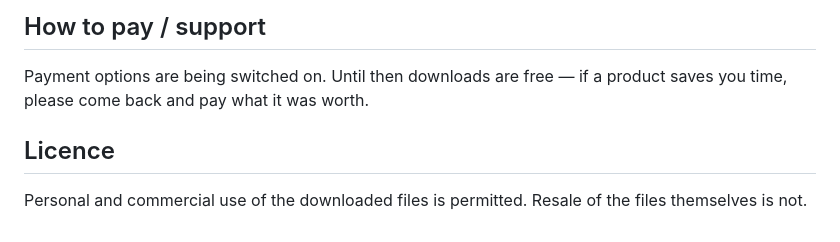
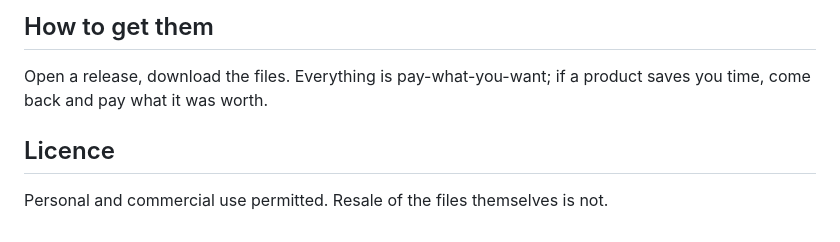
Before and after one commit to mattsayleiom69/genesis-storefront, a Markdown page: README.md, the part around one of its changes. Rendered like a GitHub page.

```diff
--- a/README.md
+++ b/README.md
@@ -34,6 +47,6 @@ Every product is a GitHub **Release** — open a release and download the files.
 
-## How to pay / support
-Payment options are being switched on. Until then downloads are free — if a product saves you time, please come back and pay what it was worth.
+## How to get them
+Open a release, download the files. Everything is pay-what-you-want; if a product saves you time, come back and pay what it was worth.
 
 ## Licence
-Personal and commercial use of the downloaded files is permitted. Resale of the files themselves is not.
+Personal and commercial use permitted. Resale of the files themselves is not.
```
Also changed, not shown: other parts of README.md (+41 -28 lines).
